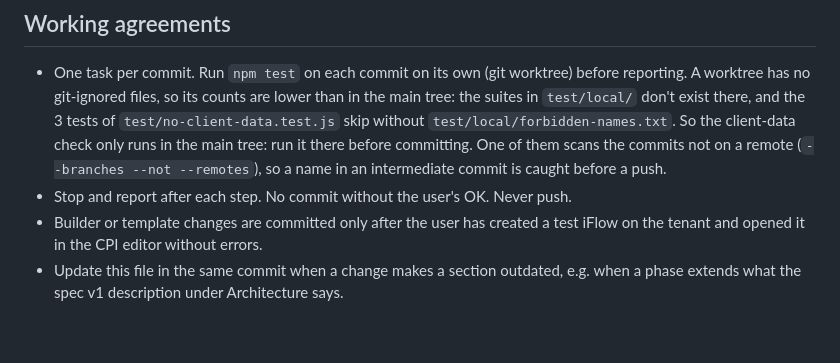
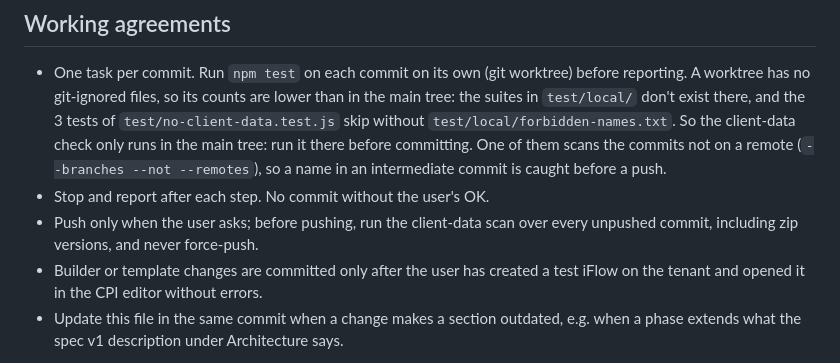
Before and after one commit to syamsundar111/integration-pilot, a Markdown page: CLAUDE.md, the part around the change. Rendered like a GitHub page; blank space fills up the shorter version.

Commit message:
Docs: push rule; phase 5 done
Push only when the user asks, after the client-data scan over every unpushed
commit including zip versions, and never force-push. The plan's status row
says phase 5 is done (SFTP committed as e637698).

Co-Authored-By: Claude Opus 5.5 <noreply@anthropic.com>

```diff
--- a/CLAUDE.md
+++ b/CLAUDE.md
@@ -122,7 +122,9 @@ Extends the builder beyond the linear spec v1; phases, status and open items: [d
   the 3 tests of `test/no-client-data.test.js` skip without `test/local/forbidden-names.txt`. So the client-data check
   only runs in the main tree: run it there before committing. One of them scans the commits not on a remote
   (`--branches --not --remotes`), so a name in an intermediate commit is caught before a push.
-- Stop and report after each step. No commit without the user's OK. Never push.
+- Stop and report after each step. No commit without the user's OK.
+- Push only when the user asks; before pushing, run the client-data scan over every unpushed commit, including zip
+  versions, and never force-push.
 - Builder or template changes are committed only after the user has created a test iFlow on the tenant
   and opened it in the CPI editor without errors.
 - Update this file in the same commit when a change makes a section outdated, e.g. when a phase extends
```
Also changed, not shown: docs/builder-v2-plan.md (+1 -1 lines).
